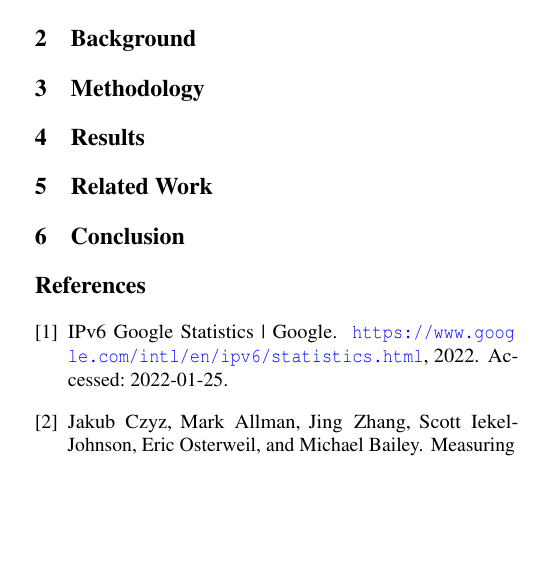
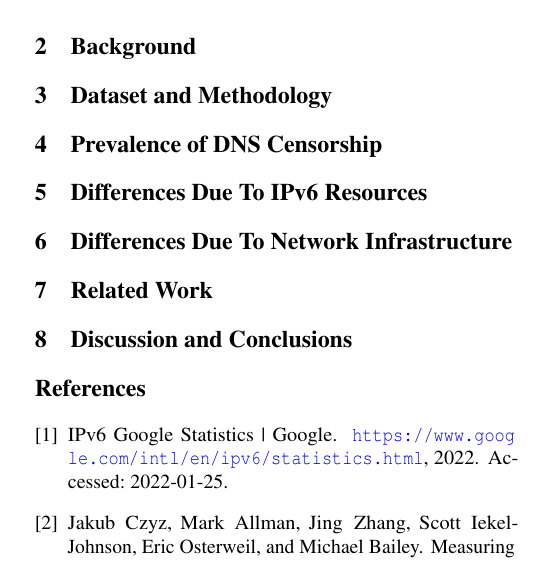
Before and after one commit to timartiny/v4vsv6, a LaTeX paper (paper/main.tex, which reads paper/conclusion.tex, paper/discussion.tex, paper/infrastructure.tex): part of one column of page 1 of 2, cut so that both start at the same text, the shorter picture padded with empty space. Compiled offline with pdfLaTeX; a LaTeX package or settings file that is missing is left out.

Commit message:
paper skeleton

```diff
--- a/paper/conclusion.tex
+++ /dev/null
@@ -1 +0,0 @@
-\section{Conclusion}\label{sec:conclusion}
--- /dev/null
+++ b/paper/discussion.tex
@@ -0,0 +1 @@
+\section{Discussion and Conclusions} \label{sec:discussion}
--- /dev/null
+++ b/paper/infrastructure.tex
@@ -0,0 +1,2 @@
+\section{Differences Due To Network Infrastructure}
+\label{sec:infrastructure}
--- a/paper/methodology.tex
+++ b/paper/methodology.tex
@@ -1 +1 @@
-\section{Methodology}\label{sec:methodology}
+\section{Dataset and Methodology}\label{sec:methodology}
--- /dev/null
+++ b/paper/prevalence.tex
@@ -0,0 +1 @@
+\section{Prevalence of DNS Censorship}\label{sec:prevalence}
--- /dev/null
+++ b/paper/resources.tex
@@ -0,0 +1,2 @@
+\section{Differences Due To IPv6 Resources}
+\label{sec:resources}
--- a/paper/results.tex
+++ /dev/null
@@ -1 +0,0 @@
-\section{Results}\label{sec:results}
```
Also changed, not shown: paper/main.tex (+7 -2 lines).
